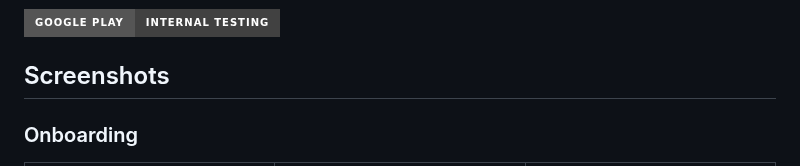
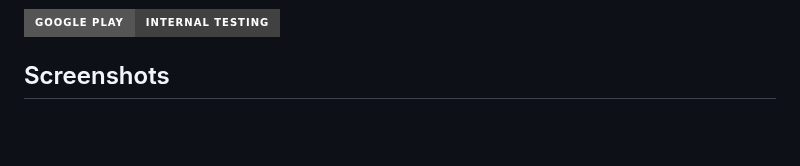
Before and after one commit to chaplyk/task-planner, a Markdown page: README.md, the part around one of its changes. Drawn GitHub-style; badges without logos; blank space fills up the shorter version.

Commit message:
update screenshots in readme

```diff
--- a/README.md
+++ b/README.md
@@ -15,5 +15,4 @@ To get to the app, your email needs to be added to the list of testers. Email me
 
 ## Screenshots
 
-### Onboarding
 
```
Also changed, not shown: other parts of README.md (+4 -15 lines), screenshots/model_download.jpeg (deleted), screenshots/onboarding_1.jpeg (deleted), screenshots/onboarding_2.jpeg (deleted), screenshots/settings.jpeg (added).
